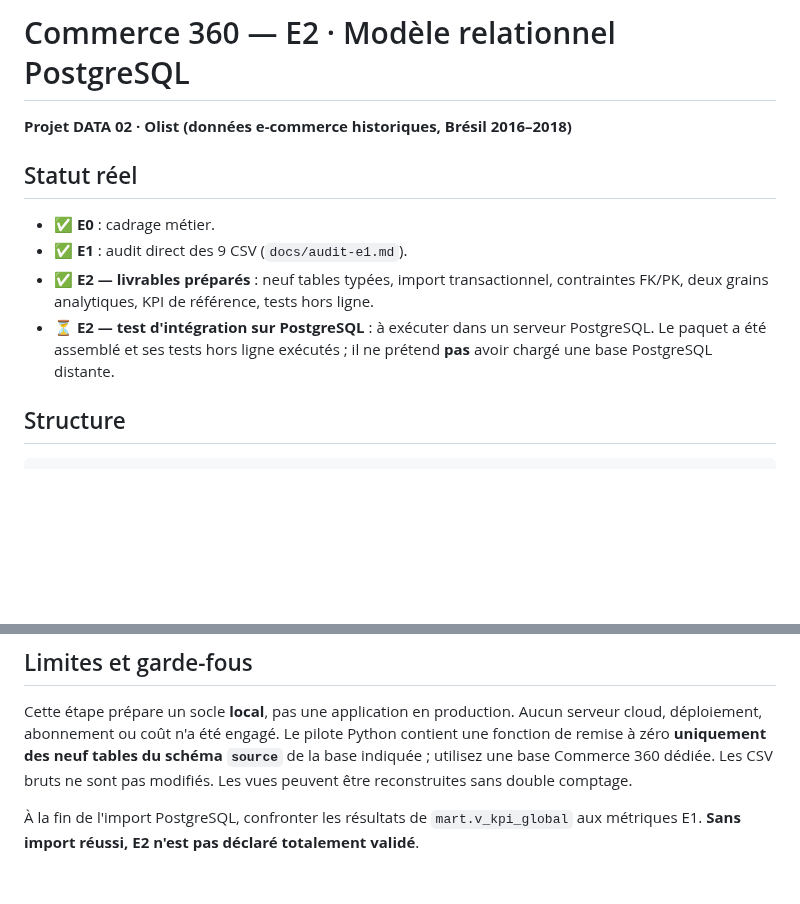
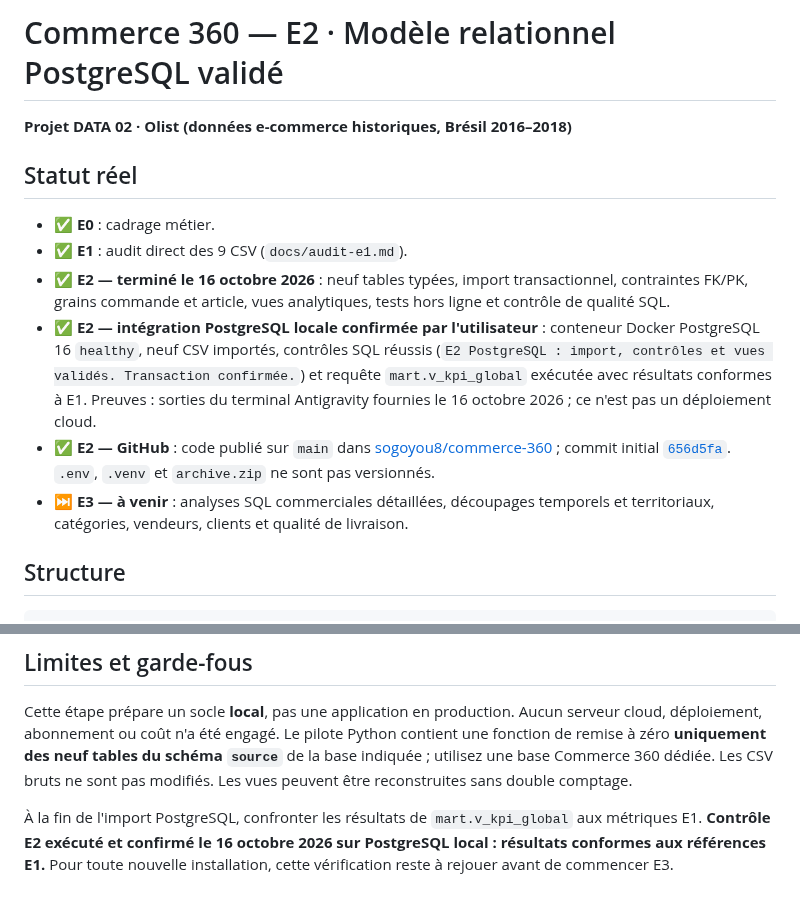
Before and after one commit to sogoyou8/commerce-360, a Markdown page: README.md, 2 parts joined by grey strips. Drawn GitHub-style; blank space fills up the shorter version.

Commit message:
docs(DATA): valider E2 PostgreSQL et publication GitHub

```diff
--- a/README.md
+++ b/README.md
@@ -1,4 +1,4 @@
-# Commerce 360 — E2 · Modèle relationnel PostgreSQL
+# Commerce 360 — E2 · Modèle relationnel PostgreSQL validé
 
 **Projet DATA 02 · Olist (données e-commerce historiques, Brésil 2016–2018)**
 
@@ -6,8 +6,10 @@
 
 - ✅ **E0** : cadrage métier.
 - ✅ **E1** : audit direct des 9 CSV (`docs/audit-e1.md`).
-- ✅ **E2 — livrables préparés** : neuf tables typées, import transactionnel, contraintes FK/PK, deux grains analytiques, KPI de référence, tests hors ligne.
-- ⏳ **E2 — test d'intégration sur PostgreSQL** : à exécuter dans un serveur PostgreSQL. Le paquet a été assemblé et ses tests hors ligne exécutés ; il ne prétend **pas** avoir chargé une base PostgreSQL distante.
+- ✅ **E2 — terminé le 16 octobre 2026** : neuf tables typées, import transactionnel, contraintes FK/PK, grains commande et article, vues analytiques, tests hors ligne et contrôle de qualité SQL.
+- ✅ **E2 — intégration PostgreSQL locale confirmée par l'utilisateur** : conteneur Docker PostgreSQL 16 `healthy`, neuf CSV importés, contrôles SQL réussis (`E2 PostgreSQL : import, contrôles et vues validés. Transaction confirmée.`) et requête `mart.v_kpi_global` exécutée avec résultats conformes à E1. Preuves : sorties du terminal Antigravity fournies le 16 octobre 2026 ; ce n'est pas un déploiement cloud.
+- ✅ **E2 — GitHub** : code publié sur `main` dans [sogoyou8/commerce-360](https://github.com/sogoyou8/commerce-360) ; commit initial [`656d5fa`](https://github.com/sogoyou8/commerce-360/commit/656d5fa1ad8c2218cd927b8dc466a684c7ac9ee1). `.env`, `.venv` et `archive.zip` ne sont pas versionnés.
+- ⏭️ **E3 — à venir** : analyses SQL commerciales détaillées, découpages temporels et territoriaux, catégories, vendeurs, clients et qualité de livraison.
 
 ## Structure
 
@@ -74,4 +76,4 @@ Ces tests vérifient les contrats sans connexion PostgreSQL. La **validation ré
 
 Cette étape prépare un socle **local**, pas une application en production. Aucun serveur cloud, déploiement, abonnement ou coût n'a été engagé. Le pilote Python contient une fonction de remise à zéro **uniquement des neuf tables du schéma `source`** de la base indiquée ; utilisez une base Commerce 360 dédiée. Les CSV bruts ne sont pas modifiés. Les vues peuvent être reconstruites sans double comptage.
 
-À la fin de l'import PostgreSQL, confronter les résultats de `mart.v_kpi_global` aux métriques E1. **Sans import réussi, E2 n'est pas déclaré totalement validé**.
+À la fin de l'import PostgreSQL, confronter les résultats de `mart.v_kpi_global` aux métriques E1. **Contrôle E2 exécuté et confirmé le 16 octobre 2026 sur PostgreSQL local : résultats conformes aux références E1.** Pour toute nouvelle installation, cette vérification reste à rejouer avant de commencer E3.
```
